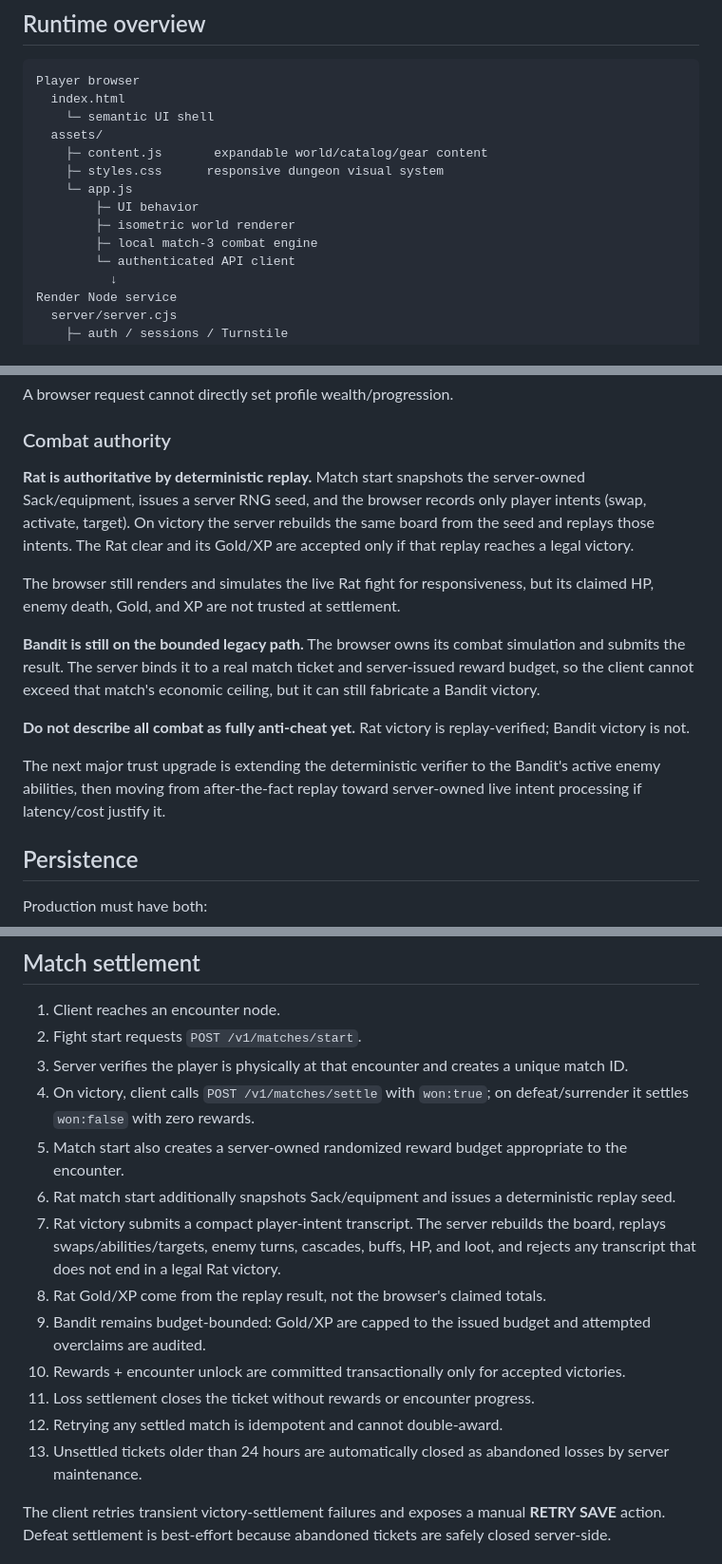
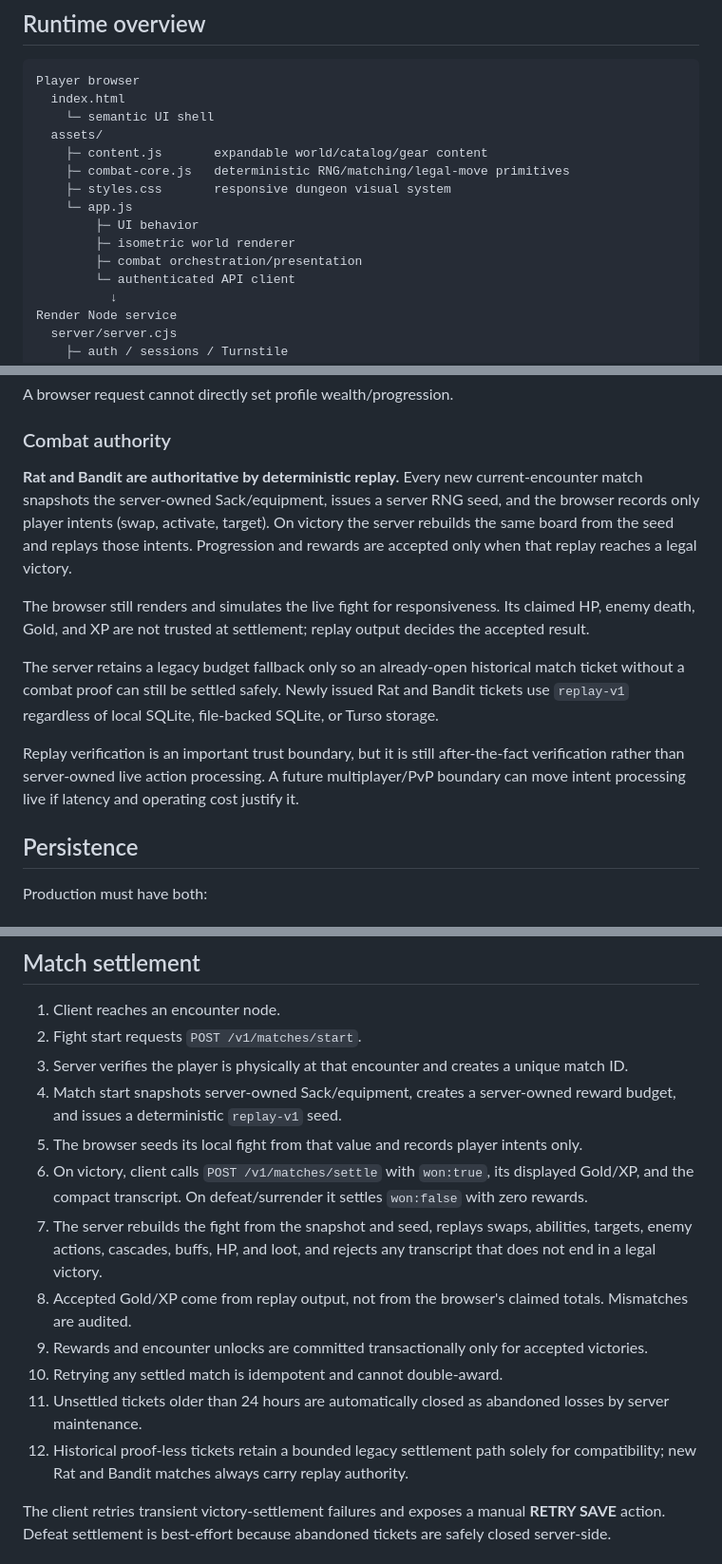
Before and after one commit to CaptainPWilly/GemMO, a Markdown page: docs/ARCHITECTURE.md, 3 parts joined by grey strips. Shown at 95% size. Rendered like a GitHub page.

Commit message:
Align architecture with universal combat replay

```diff
--- a/docs/ARCHITECTURE.md
+++ b/docs/ARCHITECTURE.md
@@ -8,11 +8,12 @@ Player browser
     └─ semantic UI shell
   assets/
     ├─ content.js       expandable world/catalog/gear content
-    ├─ styles.css      responsive dungeon visual system
+    ├─ combat-core.js   deterministic RNG/matching/legal-move primitives
+    ├─ styles.css       responsive dungeon visual system
     └─ app.js
         ├─ UI behavior
         ├─ isometric world renderer
-        ├─ local match-3 combat engine
+        ├─ combat orchestration/presentation
         └─ authenticated API client
           ↓
 Render Node service
@@ -51,15 +52,13 @@ A browser request cannot directly set profile wealth/progression.
 
 ### Combat authority
 
-**Rat is authoritative by deterministic replay.** Match start snapshots the server-owned Sack/equipment, issues a server RNG seed, and the browser records only player intents (swap, activate, target). On victory the server rebuilds the same board from the seed and replays those intents. The Rat clear and its Gold/XP are accepted only if that replay reaches a legal victory.
+**Rat and Bandit are authoritative by deterministic replay.** Every new current-encounter match snapshots the server-owned Sack/equipment, issues a server RNG seed, and the browser records only player intents (swap, activate, target). On victory the server rebuilds the same board from the seed and replays those intents. Progression and rewards are accepted only when that replay reaches a legal victory.
 
-The browser still renders and simulates the live Rat fight for responsiveness, but its claimed HP, enemy death, Gold, and XP are not trusted at settlement.
+The browser still renders and simulates the live fight for responsiveness. Its claimed HP, enemy death, Gold, and XP are not trusted at settlement; replay output decides the accepted result.
 
-**Bandit is still on the bounded legacy path.** The browser owns its combat simulation and submits the result. The server binds it to a real match ticket and server-issued reward budget, so the client cannot exceed that match's economic ceiling, but it can still fabricate a Bandit victory.
+The server retains a legacy budget fallback only so an already-open historical match ticket without a combat proof can still be settled safely. Newly issued Rat and Bandit tickets use `replay-v1` regardless of local SQLite, file-backed SQLite, or Turso storage.
 
-**Do not describe all combat as fully anti-cheat yet.** Rat victory is replay-verified; Bandit victory is not.
-
-The next major trust upgrade is extending the deterministic verifier to the Bandit's active enemy abilities, then moving from after-the-fact replay toward server-owned live intent processing if latency/cost justify it.
+Replay verification is an important trust boundary, but it is still after-the-fact verification rather than server-owned live action processing. A future multiplayer/PvP boundary can move intent processing live if latency and operating cost justify it.
 
 ## Persistence
 
@@ -117,16 +116,15 @@ Bandit is hidden/locked until Rat is cleared.
 1. Client reaches an encounter node.
 2. Fight start requests `POST /v1/matches/start`.
 3. Server verifies the player is physically at that encounter and creates a unique match ID.
-4. On victory, client calls `POST /v1/matches/settle` with `won:true`; on defeat/surrender it settles `won:false` with zero rewards.
-5. Match start also creates a server-owned randomized reward budget appropriate to the encounter.
-6. Rat match start additionally snapshots Sack/equipment and issues a deterministic replay seed.
-7. Rat victory submits a compact player-intent transcript. The server rebuilds the board, replays swaps/abilities/targets, enemy turns, cascades, buffs, HP, and loot, and rejects any transcript that does not end in a legal Rat victory.
-8. Rat Gold/XP come from the replay result, not the browser's claimed totals.
-9. Bandit remains budget-bounded: Gold/XP are capped to the issued budget and attempted overclaims are audited.
-10. Rewards + encounter unlock are committed transactionally only for accepted victories.
-11. Loss settlement closes the ticket without rewards or encounter progress.
-12. Retrying any settled match is idempotent and cannot double-award.
-13. Unsettled tickets older than 24 hours are automatically closed as abandoned losses by server maintenance.
+4. Match start snapshots server-owned Sack/equipment, creates a server-owned reward budget, and issues a deterministic `replay-v1` seed.
+5. The browser seeds its local fight from that value and records player intents only.
+6. On victory, client calls `POST /v1/matches/settle` with `won:true`, its displayed Gold/XP, and the compact transcript. On defeat/surrender it settles `won:false` with zero rewards.
+7. The server rebuilds the fight from the snapshot and seed, replays swaps, abilities, targets, enemy actions, cascades, buffs, HP, and loot, and rejects any transcript that does not end in a legal victory.
+8. Accepted Gold/XP come from replay output, not from the browser's claimed totals. Mismatches are audited.
+9. Rewards and encounter unlocks are committed transactionally only for accepted victories.
+10. Retrying any settled match is idempotent and cannot double-award.
+11. Unsettled tickets older than 24 hours are automatically closed as abandoned losses by server maintenance.
+12. Historical proof-less tickets retain a bounded legacy settlement path solely for compatibility; new Rat and Bandit matches always carry replay authority.
 
 The client retries transient victory-settlement failures and exposes a manual **RETRY SAVE** action. Defeat settlement is best-effort because abandoned tickets are safely closed server-side.
 
```
